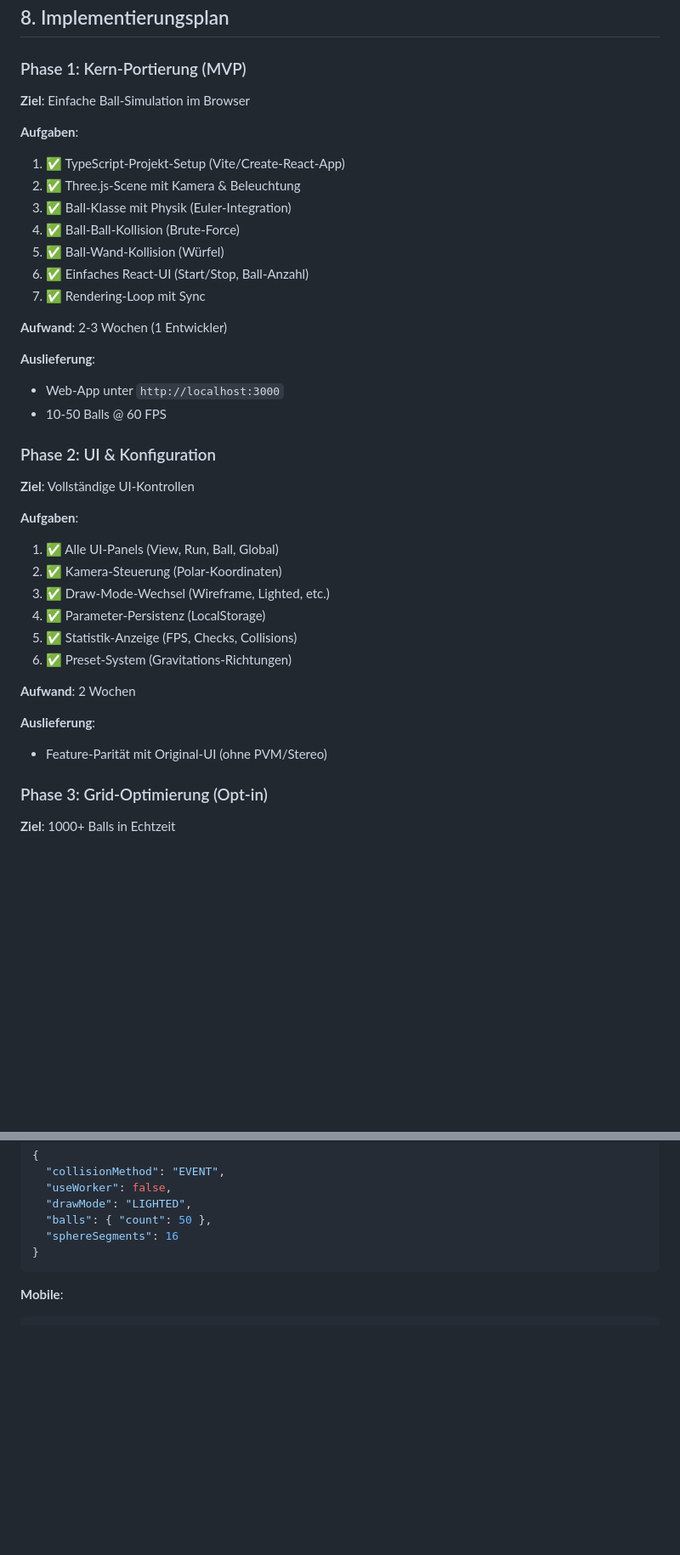
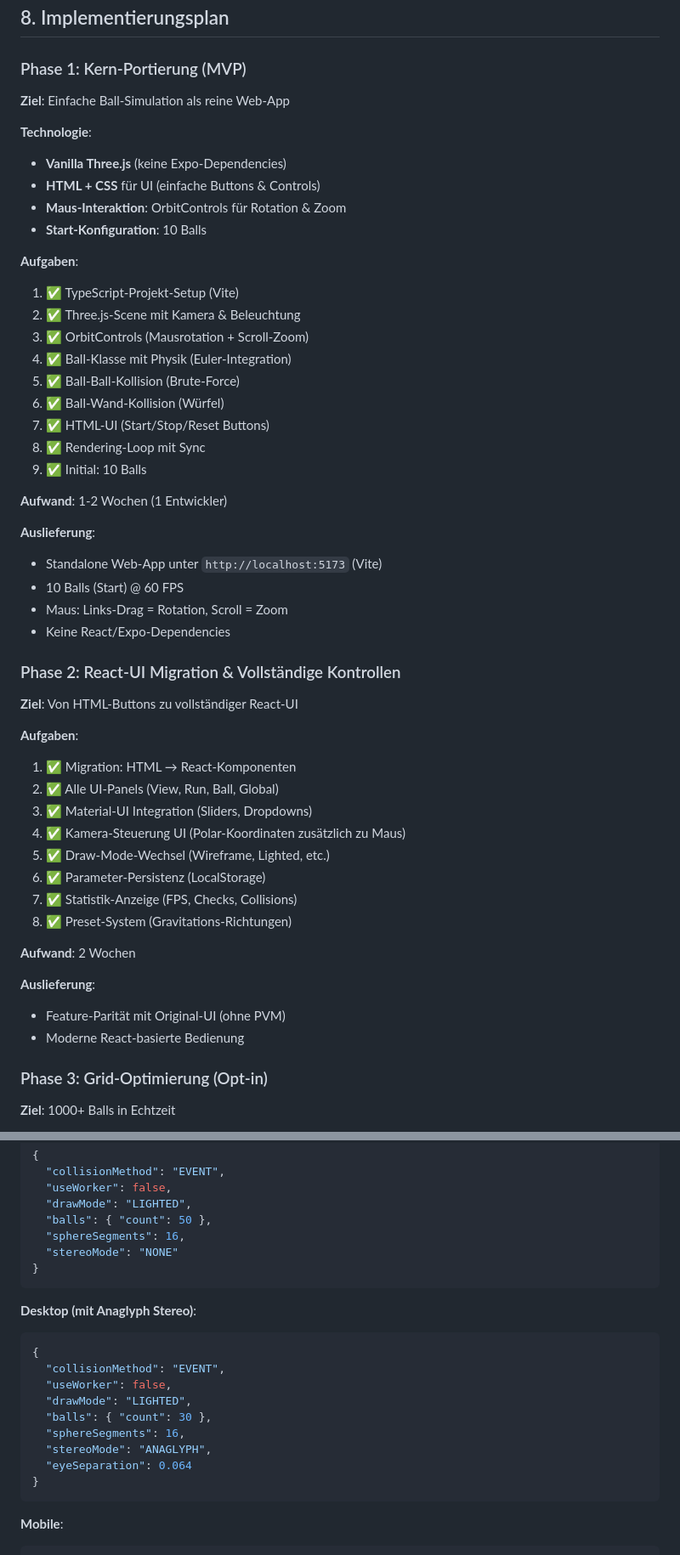
Before and after one commit to rsinkwitz/partsim, a Markdown page: PORTING_SPECIFICATION.md, 2 parts joined by grey strips. Shown at 85% size. Drawn GitHub-style; blank space fills up the shorter version.

````diff
--- a/PORTING_SPECIFICATION.md
+++ b/PORTING_SPECIFICATION.md
@@ -671,38 +690,51 @@ import { Renderer } from 'expo-three';
 ## 8. Implementierungsplan
 
 ### Phase 1: Kern-Portierung (MVP)
-**Ziel**: Einfache Ball-Simulation im Browser
+**Ziel**: Einfache Ball-Simulation als reine Web-App
+
+**Technologie**:
+- **Vanilla Three.js** (keine Expo-Dependencies)
+- **HTML + CSS** für UI (einfache Buttons & Controls)
+- **Maus-Interaktion**: OrbitControls für Rotation & Zoom
+- **Start-Konfiguration**: 10 Balls
 
 **Aufgaben**:
-1. ✅ TypeScript-Projekt-Setup (Vite/Create-React-App)
+1. ✅ TypeScript-Projekt-Setup (Vite)
 2. ✅ Three.js-Scene mit Kamera & Beleuchtung
-3. ✅ Ball-Klasse mit Physik (Euler-Integration)
-4. ✅ Ball-Ball-Kollision (Brute-Force)
-5. ✅ Ball-Wand-Kollision (Würfel)
-6. ✅ Einfaches React-UI (Start/Stop, Ball-Anzahl)
-7. ✅ Rendering-Loop mit Sync
+3. ✅ OrbitControls (Mausrotation + Scroll-Zoom)
+4. ✅ Ball-Klasse mit Physik (Euler-Integration)
+5. ✅ Ball-Ball-Kollision (Brute-Force)
+6. ✅ Ball-Wand-Kollision (Würfel)
+7. ✅ HTML-UI (Start/Stop/Reset Buttons)
+8. ✅ Rendering-Loop mit Sync
+9. ✅ Initial: 10 Balls
 
-**Aufwand**: 2-3 Wochen (1 Entwickler)
+**Aufwand**: 1-2 Wochen (1 Entwickler)
 
 **Auslieferung**:
-- Web-App unter `http://localhost:3000`
-- 10-50 Balls @ 60 FPS
+- Standalone Web-App unter `http://localhost:5173` (Vite)
+- 10 Balls (Start) @ 60 FPS
+- Maus: Links-Drag = Rotation, Scroll = Zoom
+- Keine React/Expo-Dependencies
 
-### Phase 2: UI & Konfiguration
-**Ziel**: Vollständige UI-Kontrollen
+### Phase 2: React-UI Migration & Vollständige Kontrollen
+**Ziel**: Von HTML-Buttons zu vollständiger React-UI
 
 **Aufgaben**:
-1. ✅ Alle UI-Panels (View, Run, Ball, Global)
-2. ✅ Kamera-Steuerung (Polar-Koordinaten)
-3. ✅ Draw-Mode-Wechsel (Wireframe, Lighted, etc.)
-4. ✅ Parameter-Persistenz (LocalStorage)
-5. ✅ Statistik-Anzeige (FPS, Checks, Collisions)
-6. ✅ Preset-System (Gravitations-Richtungen)
+1. ✅ Migration: HTML → React-Komponenten
+2. ✅ Alle UI-Panels (View, Run, Ball, Global)
+3. ✅ Material-UI Integration (Sliders, Dropdowns)
+4. ✅ Kamera-Steuerung UI (Polar-Koordinaten zusätzlich zu Maus)
+5. ✅ Draw-Mode-Wechsel (Wireframe, Lighted, etc.)
+6. ✅ Parameter-Persistenz (LocalStorage)
+7. ✅ Statistik-Anzeige (FPS, Checks, Collisions)
+8. ✅ Preset-System (Gravitations-Richtungen)
 
 **Aufwand**: 2 Wochen
 
 **Auslieferung**:
-- Feature-Parität mit Original-UI (ohne PVM/Stereo)
+- Feature-Parität mit Original-UI (ohne PVM)
+- Moderne React-basierte Bedienung
 
 ### Phase 3: Grid-Optimierung (Opt-in)
 **Ziel**: 1000+ Balls in Echtzeit
@@ -1079,7 +1128,21 @@ describe('Grid', () => {
   "useWorker": false,
   "drawMode": "LIGHTED",
   "balls": { "count": 50 },
-  "sphereSegments": 16
+  "sphereSegments": 16,
+  "stereoMode": "NONE"
+}
+```
+
+**Desktop (mit Anaglyph Stereo)**:
+```json
+{
+  "collisionMethod": "EVENT",
+  "useWorker": false,
+  "drawMode": "LIGHTED",
+  "balls": { "count": 30 },
+  "sphereSegments": 16,
+  "stereoMode": "ANAGLYPH",
+  "eyeSeparation": 0.064
 }
 ```
 
````
Also changed, not shown: other parts of PORTING_SPECIFICATION.md (+56 -20 lines).
